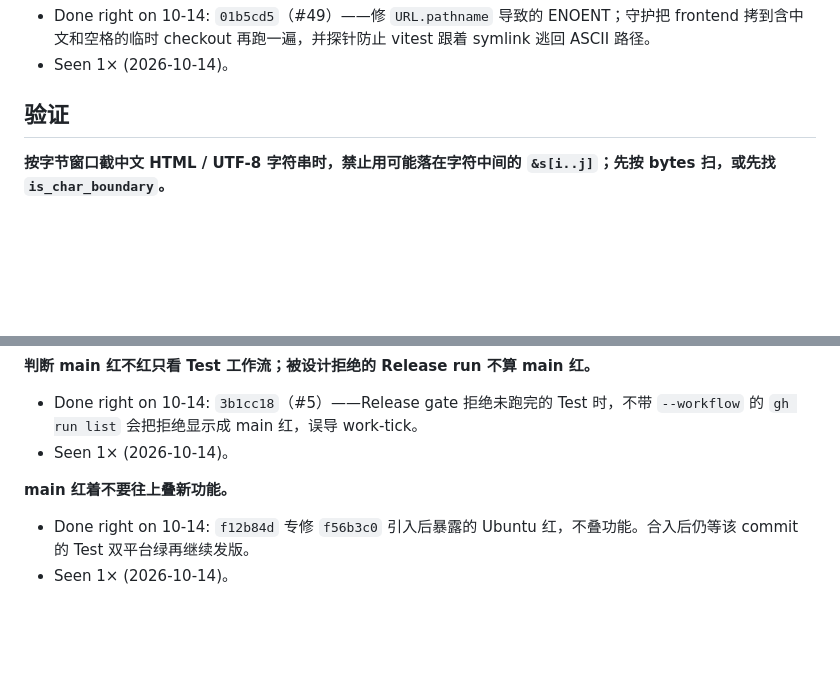
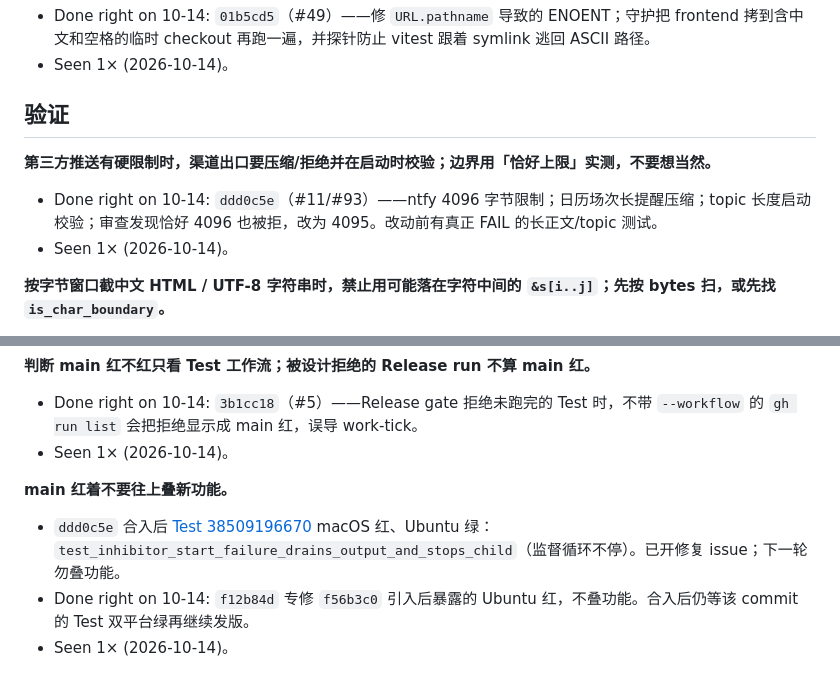
Before and after one commit to zbtzbtzbt/theFlash, a Markdown page: LESSONS.md, 2 parts joined by grey strips. Drawn GitHub-style; blank space fills up the shorter version.

Commit message:
lessons: 水位线到 ddd0c5e；记 ntfy 长度与 macOS validation 红灯
Co-authored-by: Cursor <cursoragent@cursor.com>

```diff
--- a/LESSONS.md
+++ b/LESSONS.md
@@ -42,6 +42,10 @@
 
 
 ## 验证
+
+**第三方推送有硬限制时，渠道出口要压缩/拒绝并在启动时校验；边界用「恰好上限」实测，不要想当然。**
+- Done right on 10-14: `ddd0c5e`（#11/#93）——ntfy 4096 字节限制；日历场次长提醒压缩；topic 长度启动校验；审查发现恰好 4096 也被拒，改为 4095。改动前有真正 FAIL 的长正文/topic 测试。
+- Seen 1× (2026-10-14)。
 
 **按字节窗口截中文 HTML / UTF-8 字符串时，禁止用可能落在字符中间的 `&s[i..j]`；先按 bytes 扫，或先找 `is_char_boundary`。**
 - Done right on 10-14: `41a1965`（#75/#86）——首页链接后中文使 `&html[from..from+200]` panic，整次巡检退出 101、状态码报告和 `--open-issue` 全丢；改为 `as_bytes()` 扫描，并钉住超长数字不被窗口截断。改动前失败测试用「777 + 100 个中」复现。
@@ -95,6 +99,7 @@
 - Seen 1× (2026-10-14)。
 
 **main 红着不要往上叠新功能。**
+- `ddd0c5e` 合入后 [Test 38509196670](https://github.com/zbtzbtzbt/theFlash/actions/runs/38509196670) macOS 红、Ubuntu 绿：`test_inhibitor_start_failure_drains_output_and_stops_child`（监督循环不停）。已开修复 issue；下一轮勿叠功能。
 - Done right on 10-14: `f12b84d` 专修 `f56b3c0` 引入后暴露的 Ubuntu 红，不叠功能。合入后仍等该 commit 的 Test 双平台绿再继续发版。
 - Seen 1× (2026-10-14)。
 
```
Also changed, not shown: other parts of LESSONS.md (+1 -1 lines).
